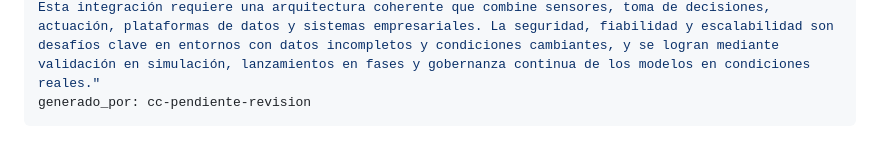
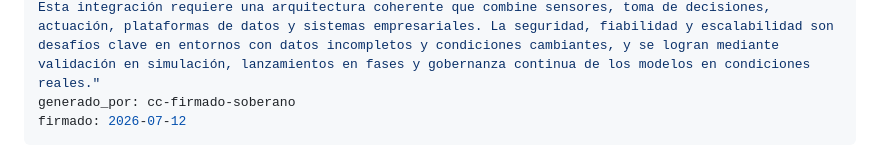
Before and after one commit to piskyRpapalo/p0x, a Markdown page: mente/esferas/ia-fisica.md, the part around the change. Rendered like a GitHub page.

Commit message:
TAREAS (esfera ia-fisica): firmada por Soberano vía dashboard

```diff
--- a/mente/esferas/ia-fisica.md
+++ b/mente/esferas/ia-fisica.md
@@ -12,7 +12,8 @@ descripcion_niveles:
   basico: "La inteligencia artificial física permite que un organismo, como un avión o un sistema de tráfico, sienta lo que ve, decida qué hacer y actúe en el mundo real, sin necesidad de intervención humana."
   medio: "La IA física conecta la percepción (como datos de sensores M5, AIS o ADS-B) con acciones reales en tiempo real, permitiendo a un organismo soberano tomar decisiones autónomas. Esto requiere una arquitectura integrada que combine sensores, toma de decisiones y actuación, y que sea segura, fiable y escalable en entornos cambiantes."
   experto: "La IA física establece una conexión directa entre percepción y acción mediante sistemas que sensan, deciden y actúan de forma autónoma en tiempo real, utilizando sensores como M5, AIS y ADS-B. Esta integración requiere una arquitectura coherente que combine sensores, toma de decisiones, actuación, plataformas de datos y sistemas empresariales. La seguridad, fiabilidad y escalabilidad son desafíos clave en entornos con datos incompletos y condiciones cambiantes, y se logran mediante validación en simulación, lanzamientos en fases y gobernanza continua de los modelos en condiciones reales."
-generado_por: cc-pendiente-revision
+generado_por: cc-firmado-soberano
+firmado: 2026-07-12
 ---
 
 # IA Física: Conexión Percepción-Acción en Organismos Soberanos
```
